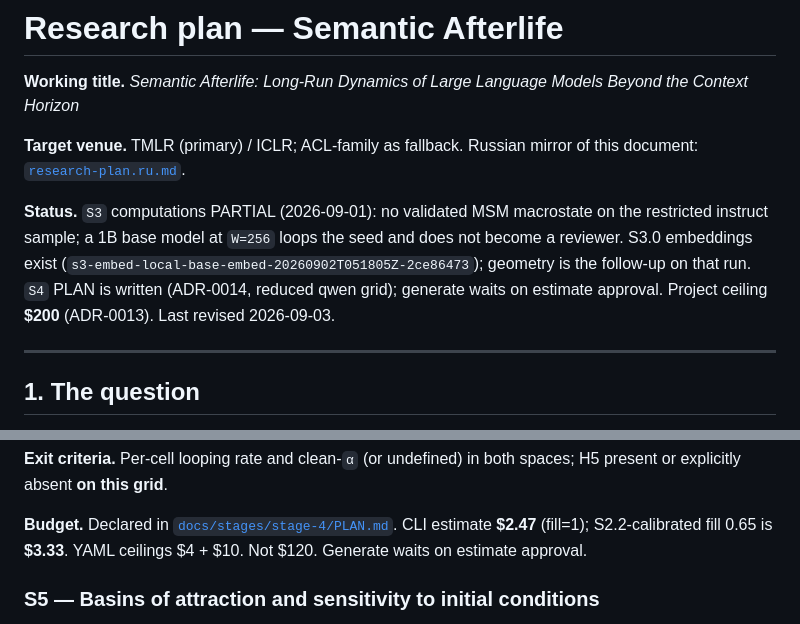
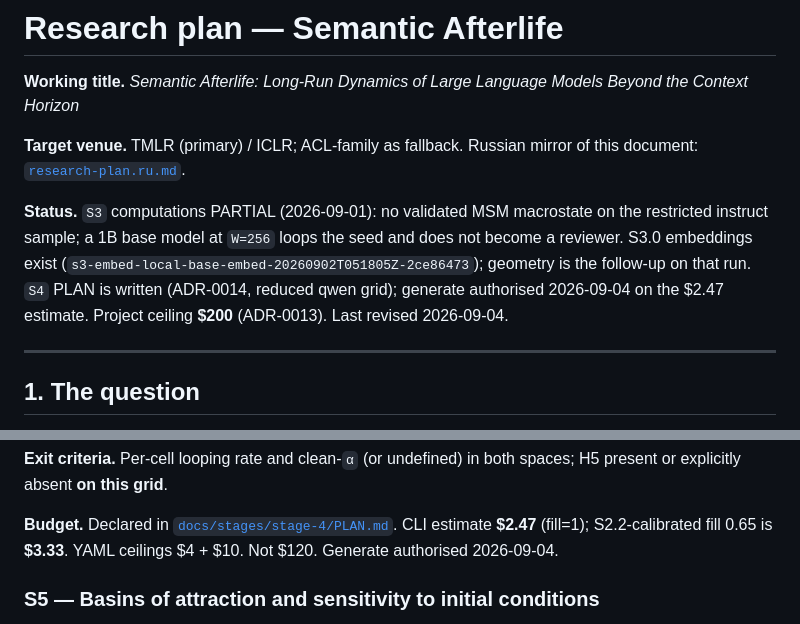
Before and after one commit to AdamCage/llm-semantic-afterlife, a Markdown page: docs/research-plan.md, 2 parts joined by grey strips. GitHub-like rendering.

```diff
--- a/docs/research-plan.md
+++ b/docs/research-plan.md
@@ -10,9 +10,9 @@ Russian mirror of this document: [`research-plan.ru.md`](research-plan.ru.md).
 macrostate on the restricted instruct sample; a 1B base model at `W=256`
 loops the seed and does not become a reviewer. S3.0 embeddings exist
 (`s3-embed-local-base-embed-20260902T051805Z-2ce86473`); geometry is
-the follow-up on that run. `S4` PLAN is written (ADR-0014, reduced qwen grid); generate waits
-on estimate approval. Project ceiling **$200** (ADR-0013). Last
-revised 2026-09-03.
+the follow-up on that run. `S4` PLAN is written (ADR-0014, reduced qwen grid); generate
+authorised 2026-09-04 on the $2.47 estimate. Project ceiling **$200**
+(ADR-0013). Last revised 2026-09-04.
 
 ---
 
@@ -320,7 +320,7 @@ in both spaces; H5 present or explicitly absent **on this grid**.
 
 **Budget.** Declared in [`docs/stages/stage-4/PLAN.md`](stages/stage-4/PLAN.md).
 CLI estimate **$2.47** (fill=1); S2.2-calibrated fill 0.65 is **$3.33**.
-YAML ceilings $4 + $10. Not $120. Generate waits on estimate approval.
+YAML ceilings $4 + $10. Not $120. Generate authorised 2026-09-04.
 
 ### S5 — Basins of attraction and sensitivity to initial conditions
 
```
Also changed, not shown: docs/research-plan.ru.md (+4 -4 lines).
